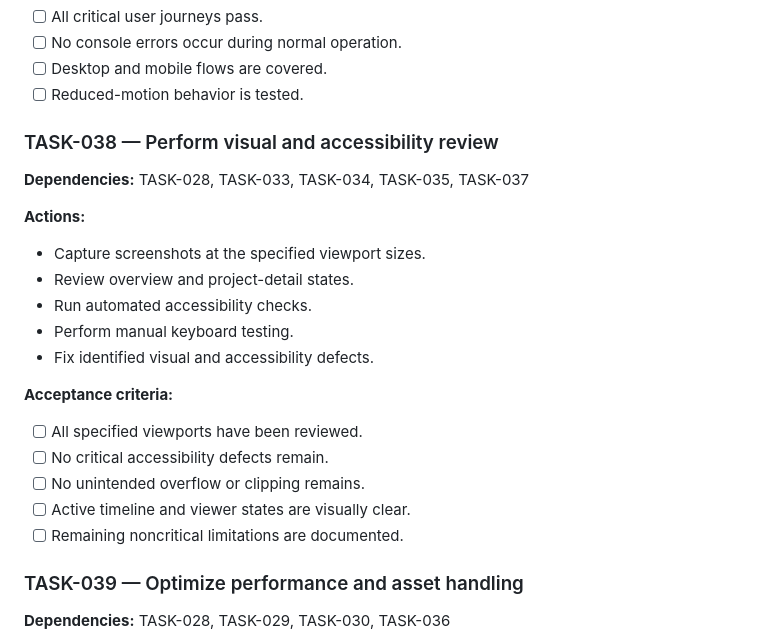
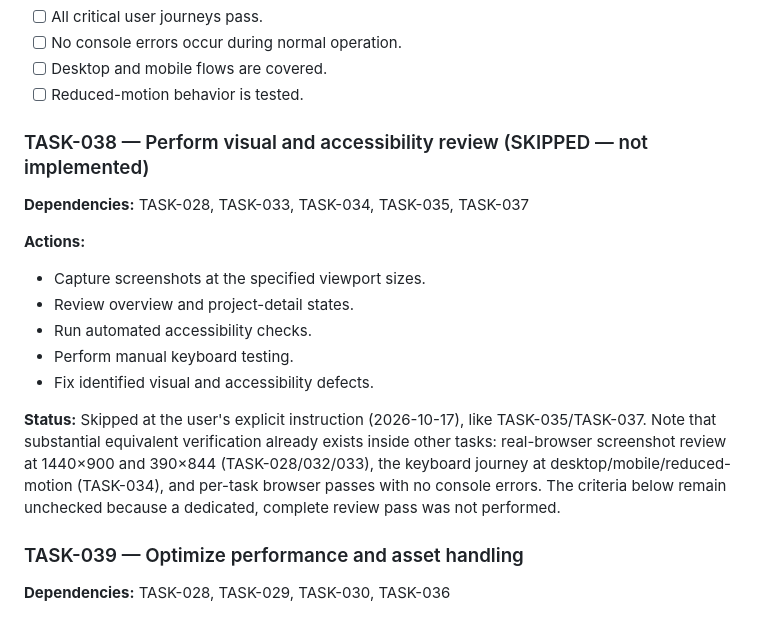
Before and after one commit to arefaslani/nasim-portfolio, a Markdown page: IMPLEMENTATION_PLAN.md, the part around the change. Drawn GitHub-style.

Commit message:
Record TASK-038 as skipped per user instruction
Co-Authored-By: Claude Code <noreply@anthropic.com>

```diff
--- a/IMPLEMENTATION_PLAN.md
+++ b/IMPLEMENTATION_PLAN.md
@@ -1604,7 +1604,7 @@ The plan must be committed to version control alongside implementation changes.
 - [ ] Desktop and mobile flows are covered.
 - [ ] Reduced-motion behavior is tested.
 
-### TASK-038 — Perform visual and accessibility review
+### TASK-038 — Perform visual and accessibility review (SKIPPED — not implemented)
 
 **Dependencies:** TASK-028, TASK-033, TASK-034, TASK-035, TASK-037
 
@@ -1615,12 +1615,7 @@ The plan must be committed to version control alongside implementation changes.
 - Perform manual keyboard testing.
 - Fix identified visual and accessibility defects.
 
-**Acceptance criteria:**
-- [ ] All specified viewports have been reviewed.
-- [ ] No critical accessibility defects remain.
-- [ ] No unintended overflow or clipping remains.
-- [ ] Active timeline and viewer states are visually clear.
-- [ ] Remaining noncritical limitations are documented.
+**Status:** Skipped at the user's explicit instruction (2026-10-17), like TASK-035/TASK-037. Note that substantial equivalent verification already exists inside other tasks: real-browser screenshot review at 1440×900 and 390×844 (TASK-028/032/033), the keyboard journey at desktop/mobile/reduced-motion (TASK-034), and per-task browser passes with no console errors. The criteria below remain unchecked because a dedicated, complete review pass was not performed.
 
 ### TASK-039 — Optimize performance and asset handling
 
```
